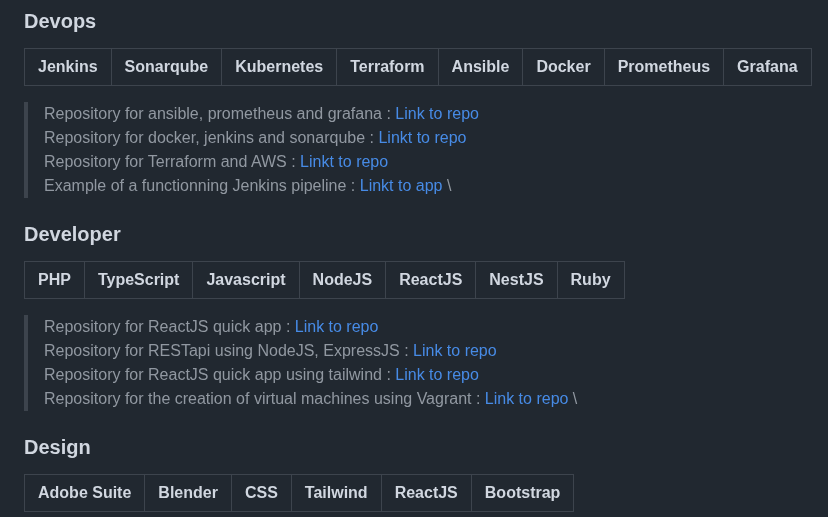
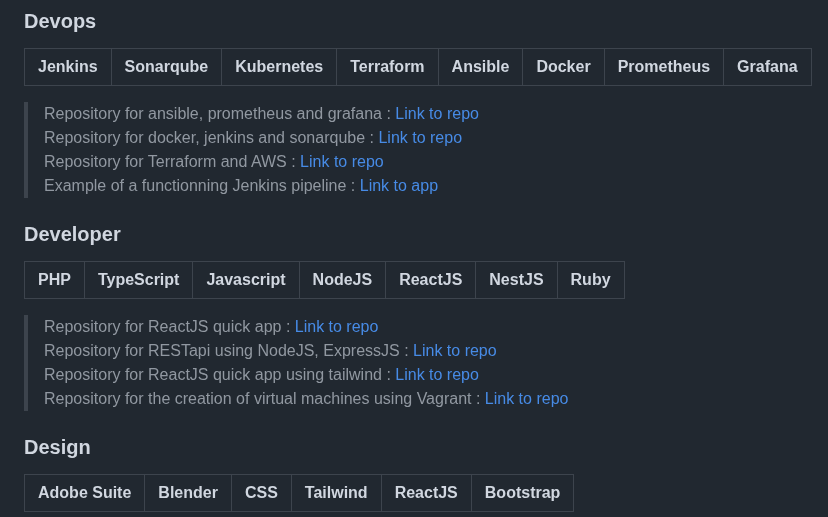
Before and after one commit to Manianise/Manianise, a Markdown page: README.md, the part around the change. Drawn GitHub-style.

Commit message:
Commit-date-:-31-10-2024

```diff
--- a/README.md
+++ b/README.md
@@ -11,9 +11,9 @@
 :---------------:|:---------------:|:---------------:|:---------------:|:---------------:|:---------------:|:---------------:|:---------------:|
 
 > Repository for ansible, prometheus and grafana : [Link to repo](https://github.com/Manianise/ansible-prometheus-grafana) \
-> Repository for docker, jenkins and sonarqube : [Linkt to repo](https://github.com/Manianise/docker-jenkins-env) \
-> Repository for Terraform and AWS : [Linkt to repo](https://github.com/Manianise/terraform-ec2-aws) \
-> Example of a functionning Jenkins pipeline : [Linkt to app](https://github.com/Manianise/api_nodejs) \
+> Repository for docker, jenkins and sonarqube : [Link to repo](https://github.com/Manianise/docker-jenkins-env) \
+> Repository for Terraform and AWS : [Link to repo](https://github.com/Manianise/terraform-ec2-aws) \
+> Example of a functionning Jenkins pipeline : [Link to app](https://github.com/Manianise/api_nodejs)
 
 
 ### Developer
@@ -25,7 +25,7 @@
 > Repository for ReactJS quick app : [Link to repo](https://github.com/Manianise/spiritsPresentation) \
 > Repository for RESTapi using NodeJS, ExpressJS : [Link to repo](https://github.com/Manianise/api_nodejs) \
 > Repository for ReactJS quick app using tailwind : [Link to repo](https://github.com/Manianise/sterbik-react) \
-> Repository for the creation of virtual machines using Vagrant : [Link to repo](https://github.com/Manianise/vagrant) \
+> Repository for the creation of virtual machines using Vagrant : [Link to repo](https://github.com/Manianise/vagrant)
 
 ### Design
 
```
